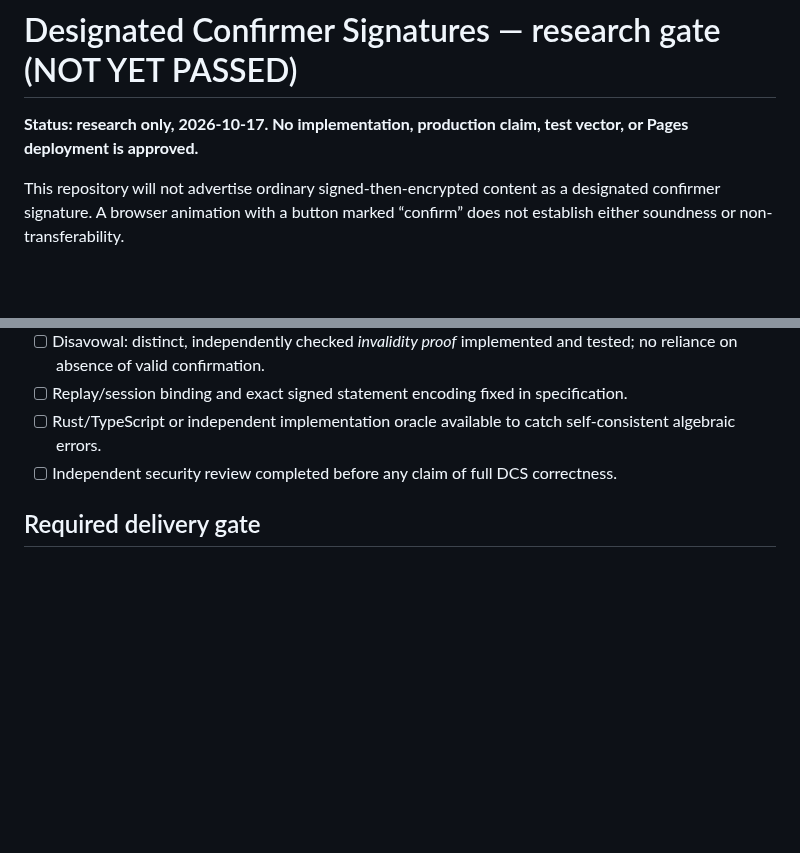
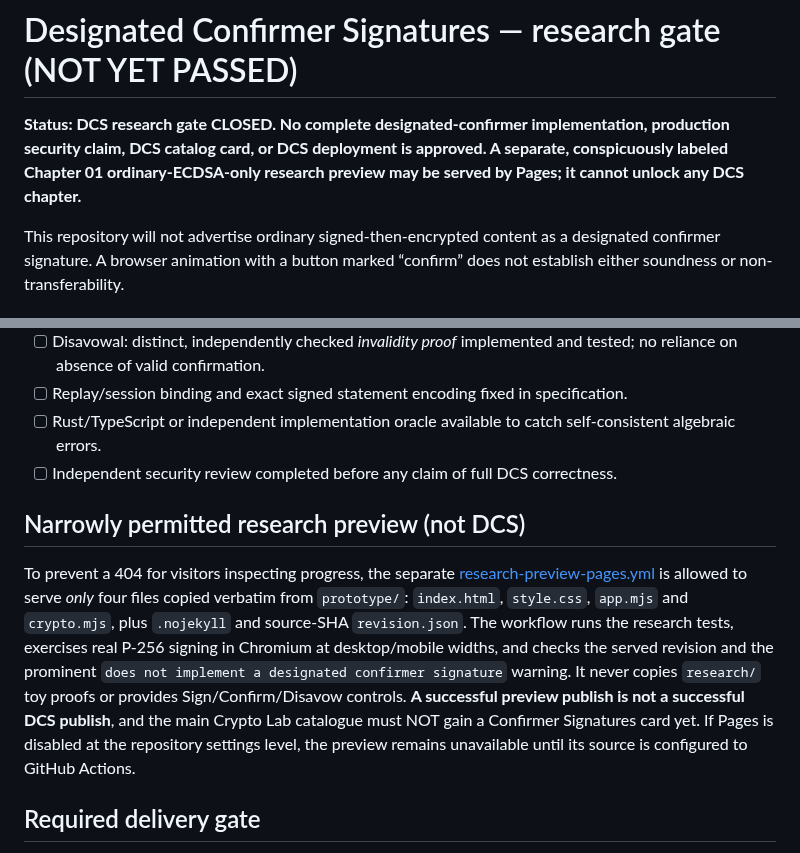
Before and after one commit to systemslibrarian/crypto-lab-confirmer-signatures, a Markdown page: RESEARCH-GATE.md, 2 parts joined by grey strips. Drawn GitHub-style; blank space fills up the shorter version.

Commit message:
Clarify that an ordinary ECDSA research preview may publish without DCS authorization

```diff
--- a/RESEARCH-GATE.md
+++ b/RESEARCH-GATE.md
@@ -1,6 +1,6 @@
 # Designated Confirmer Signatures — research gate (NOT YET PASSED)
 
-**Status: research only, 2026-10-17. No implementation, production claim, test vector, or Pages deployment is approved.**
+**Status: DCS research gate CLOSED. No complete designated-confirmer implementation, production security claim, DCS catalog card, or DCS deployment is approved. A separate, conspicuously labeled Chapter 01 ordinary-ECDSA-only research preview may be served by Pages; it cannot unlock any DCS chapter.**
 
 This repository will not advertise ordinary signed-then-encrypted content as a designated confirmer signature. A browser animation with a button marked “confirm” does not establish either soundness or non-transferability.
 
@@ -55,6 +55,10 @@ The 2013 [Fubiao Xia thesis](https://etheses.bham.ac.uk/4579/1/Xia13PhD.pdf) (Ch
 - [ ] Rust/TypeScript or independent implementation oracle available to catch self-consistent algebraic errors.
 - [ ] Independent security review completed before any claim of full DCS correctness.
 
+## Narrowly permitted research preview (not DCS)
+
+To prevent a 404 for visitors inspecting progress, the separate [research-preview-pages.yml](.github/workflows/research-preview-pages.yml) is allowed to serve *only* four files copied verbatim from `prototype/`: `index.html`, `style.css`, `app.mjs` and `crypto.mjs`, plus `.nojekyll` and source-SHA `revision.json`. The workflow runs the research tests, exercises real P-256 signing in Chromium at desktop/mobile widths, and checks the served revision and the prominent `does not implement a designated confirmer signature` warning. It never copies `research/` toy proofs or provides Sign/Confirm/Disavow controls. **A successful preview publish is not a successful DCS publish**, and the main Crypto Lab catalogue must NOT gain a Confirmer Signatures card yet. If Pages is disabled at the repository settings level, the preview remains unavailable until its source is configured to GitHub Actions.
+
 ## Required delivery gate
 
 Once the mathematics and references pass, follow [`brief.md`](brief.md) and the catalog's [master template](https://github.com/systemslibrarian/crypto-lab/blob/main/audits/_MASTER-TEMPLATE.md) for a complete, accessible Vite + TypeScript lab with real proof flows, known-answer tests, adversarial cases, mutation-checks, GitHub Actions gates and served-byte deployment verification. Until then, **no live lab and no main catalog card**.
```
